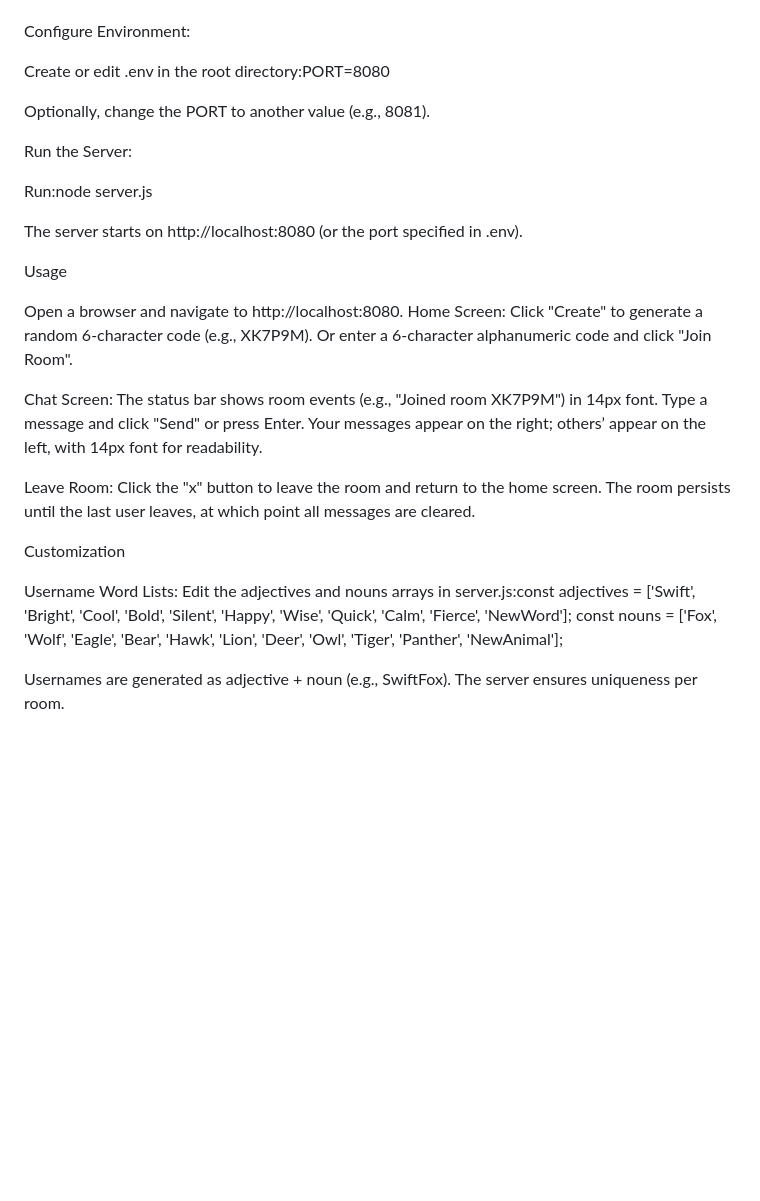
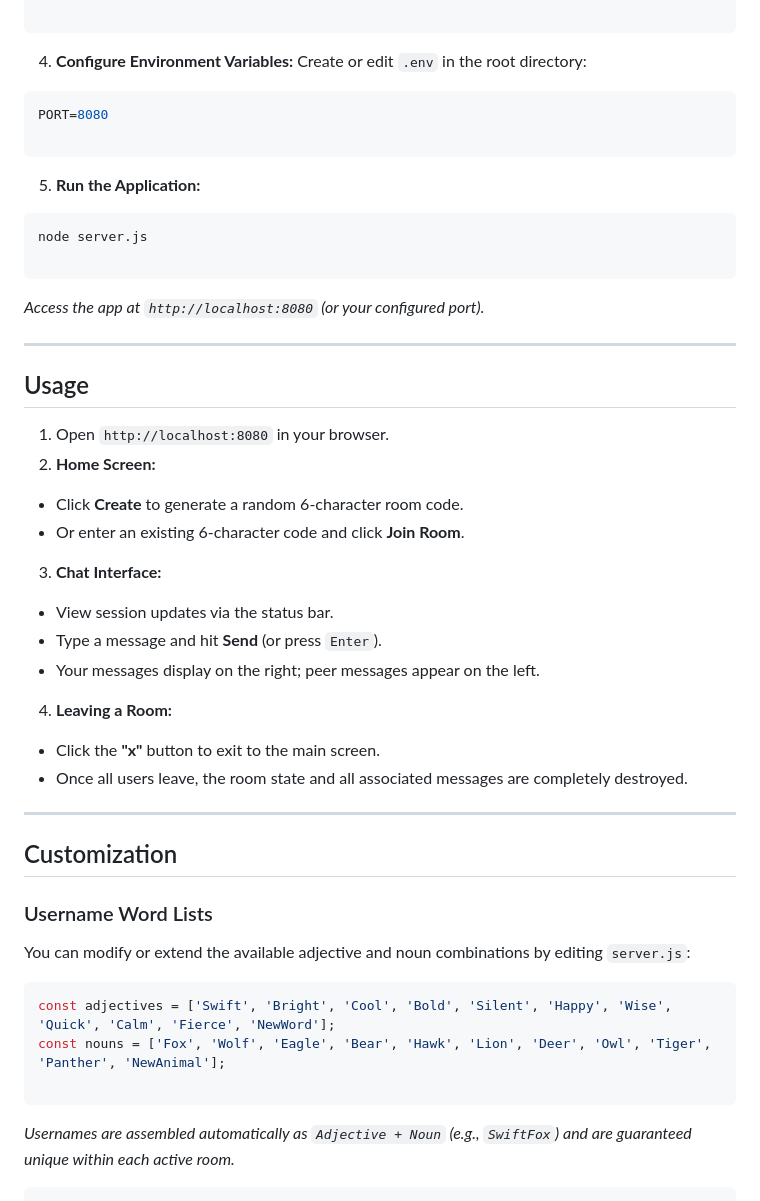
Before and after one commit to 0xUnavailable/win95, a Markdown page: readme.md, the part around one of its changes. GitHub-like rendering; blank space fills up the shorter version.

````diff
--- a/readme.md
+++ b/readme.md
@@ -44,51 +68,61 @@ Install dependencies:npm init -y
 npm install express ws dotenv
+
+```
+
+
+4. **Configure Environment Variables:**
+Create or edit `.env` in the root directory:
+```env
+PORT=8080
+
+```
+
+
+5. **Run the Application:**
+```bash
+node server.js
+
+```
+
+
+*Access the app at `http://localhost:8080` (or your configured port).*
+
+---
+
+## Usage
+
+1. Open `http://localhost:8080` in your browser.
+2. **Home Screen:**
+* Click **Create** to generate a random 6-character room code.
+* Or enter an existing 6-character code and click **Join Room**.
+
+
+3. **Chat Interface:**
+* View session updates via the status bar.
+* Type a message and hit **Send** (or press `Enter`).
+* Your messages display on the right; peer messages appear on the left.
+
+
+4. **Leaving a Room:**
+* Click the **"x"** button to exit to the main screen.
+* Once all users leave, the room state and all associated messages are completely destroyed.
 
 
 
+---
 
-Configure Environment:
+## Customization
 
-Create or edit .env in the root directory:PORT=8080
+### Username Word Lists
 
+You can modify or extend the available adjective and noun combinations by editing `server.js`:
 
-Optionally, change the PORT to another value (e.g., 8081).
-
-
-Run the Server:
-
-Run:node server.js
-
-
-The server starts on http://localhost:8080 (or the port specified in .env).
-
-
-
-Usage
-
-Open a browser and navigate to http://localhost:8080.
-Home Screen:
-Click "Create" to generate a random 6-character code (e.g., XK7P9M).
-Or enter a 6-character alphanumeric code and click "Join Room".
-
-
-Chat Screen:
-The status bar shows room events (e.g., "Joined room XK7P9M") in 14px font.
-Type a message and click "Send" or press Enter.
-Your messages appear on the right; others’ appear on the left, with 14px font for readability.
-
-
-Leave Room:
-Click the "x" button to leave the room and return to the home screen.
-The room persists until the last user leaves, at which point all messages are cleared.
-
-
-
-
-Customization
-
-Username Word Lists:
-Edit the adjectives and nouns arrays in server.js:const adjectives = ['Swift', 'Bright', 'Cool', 'Bold', 'Silent', 'Happy', 'Wise', 'Quick', 'Calm', 'Fierce', 'NewWord'];
+```javascript
+const adjectives = ['Swift', 'Bright', 'Cool', 'Bold', 'Silent', 'Happy', 'Wise', 'Quick', 'Calm', 'Fierce', 'NewWord'];
 const nouns = ['Fox', 'Wolf', 'Eagle', 'Bear', 'Hawk', 'Lion', 'Deer', 'Owl', 'Tiger', 'Panther', 'NewAnimal'];
 
+```
 
-Usernames are generated as adjective + noun (e.g., SwiftFox). The server ensures uniqueness per room.
+*Usernames are assembled automatically as `Adjective + Noun` (e.g., `SwiftFox`) and are guaranteed unique within each active room.*
+
+```
````
Also changed, not shown: other parts of readme.md (+51 -27 lines).
